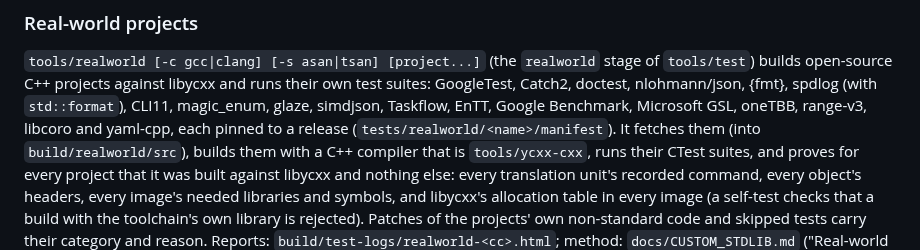
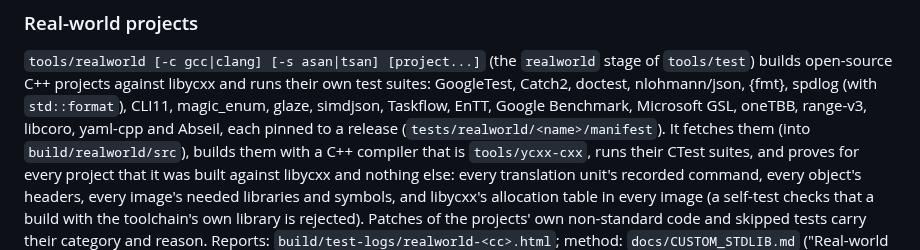
Before and after one commit to yrashk/libycxx, a Markdown page: README.md, the part around the change. GitHub-like rendering.

Commit message:
README: Abseil among the real-world projects
Co-Authored-By: Claude Opus 5.5 <noreply@anthropic.com>

```diff
--- a/README.md
+++ b/README.md
@@ -193,7 +193,7 @@ tools/test realworld                  # real-world projects with their own tests
 `tools/test`) builds open-source C++ projects against libycxx and runs their own test suites:
 GoogleTest, Catch2, doctest, nlohmann/json, {fmt}, spdlog (with `std::format`), CLI11,
 magic_enum, glaze, simdjson, Taskflow, EnTT, Google Benchmark, Microsoft GSL, oneTBB, range-v3,
-libcoro and yaml-cpp, each pinned to a release (`tests/realworld/<name>/manifest`). It fetches
+libcoro, yaml-cpp and Abseil, each pinned to a release (`tests/realworld/<name>/manifest`). It fetches
 them (into `build/realworld/src`), builds them with a C++ compiler that is `tools/ycxx-cxx`,
 runs their CTest suites, and proves for every project that it was built against libycxx and
 nothing else: every translation unit's recorded command, every object's headers, every image's
```
